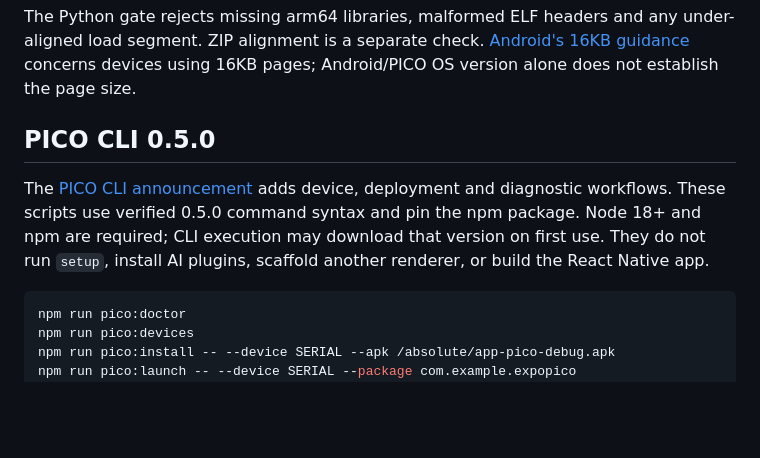
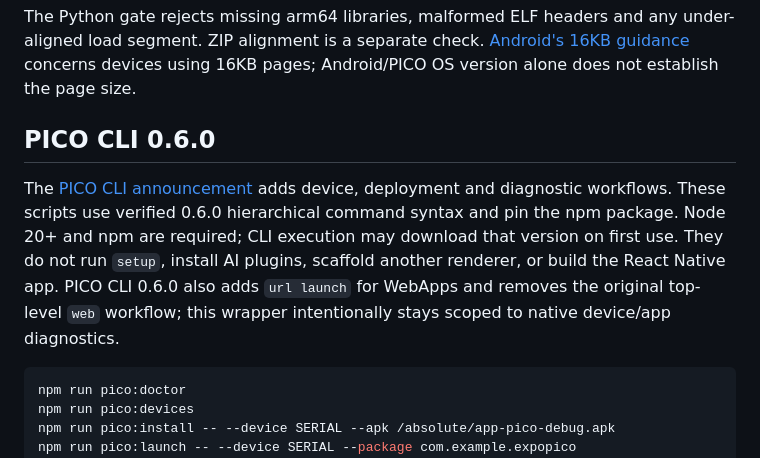
Before and after one commit to mikevocalz/expo-pico, a Markdown page: docs/VIRO-PICO-INTEGRATION.md, the part around the change. Drawn GitHub-style; blank space fills up the shorter version.

Commit message:
docs: update PICO CLI 0.6.0 guidance

````diff
--- a/docs/VIRO-PICO-INTEGRATION.md
+++ b/docs/VIRO-PICO-INTEGRATION.md
@@ -52,9 +52,9 @@ zipalign -v -c -P 16 4 /absolute/app-pico-debug.apk
 
 The Python gate rejects missing arm64 libraries, malformed ELF headers and any under-aligned load segment. ZIP alignment is a separate check. [Android's 16KB guidance](https://developer.android.com/guide/practices/page-sizes) concerns devices using 16KB pages; Android/PICO OS version alone does not establish the page size.
 
-## PICO CLI 0.5.0
+## PICO CLI 0.6.0
 
-The [PICO CLI announcement](https://developer.picoxr.com/blog/pico-cli-is-now-live/) adds device, deployment and diagnostic workflows. These scripts use verified 0.5.0 command syntax and pin the npm package. Node 18+ and npm are required; CLI execution may download that version on first use. They do not run `setup`, install AI plugins, scaffold another renderer, or build the React Native app.
+The [PICO CLI announcement](https://developer.picoxr.com/blog/pico-cli-is-now-live/) adds device, deployment and diagnostic workflows. These scripts use verified 0.6.0 hierarchical command syntax and pin the npm package. Node 20+ and npm are required; CLI execution may download that version on first use. They do not run `setup`, install AI plugins, scaffold another renderer, or build the React Native app. PICO CLI 0.6.0 also adds `url launch` for WebApps and removes the original top-level `web` workflow; this wrapper intentionally stays scoped to native device/app diagnostics.
 
 ```sh
 npm run pico:doctor
````
